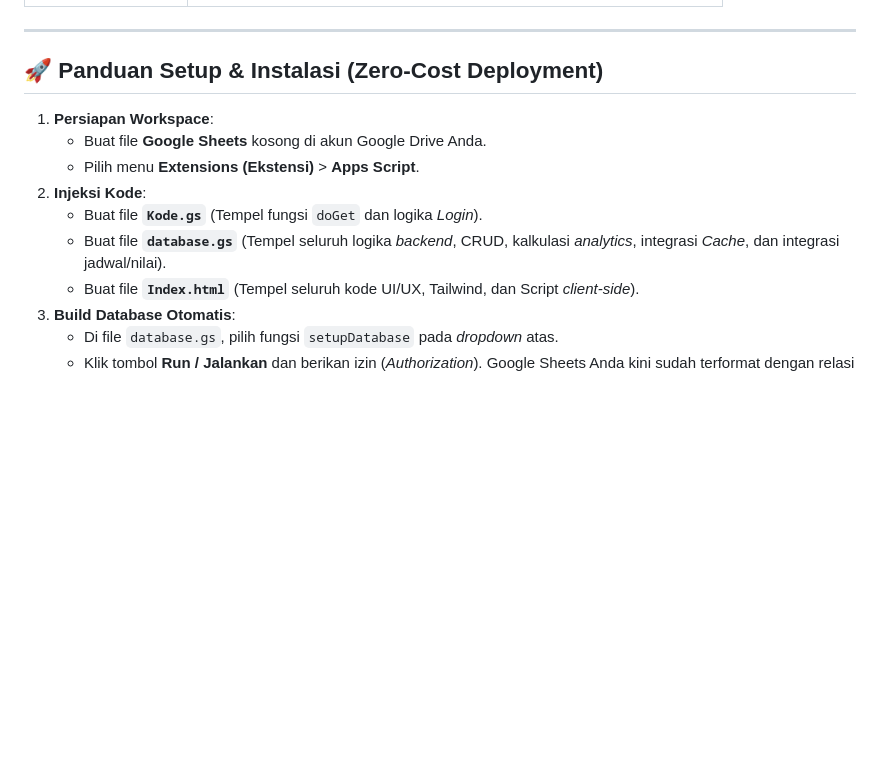
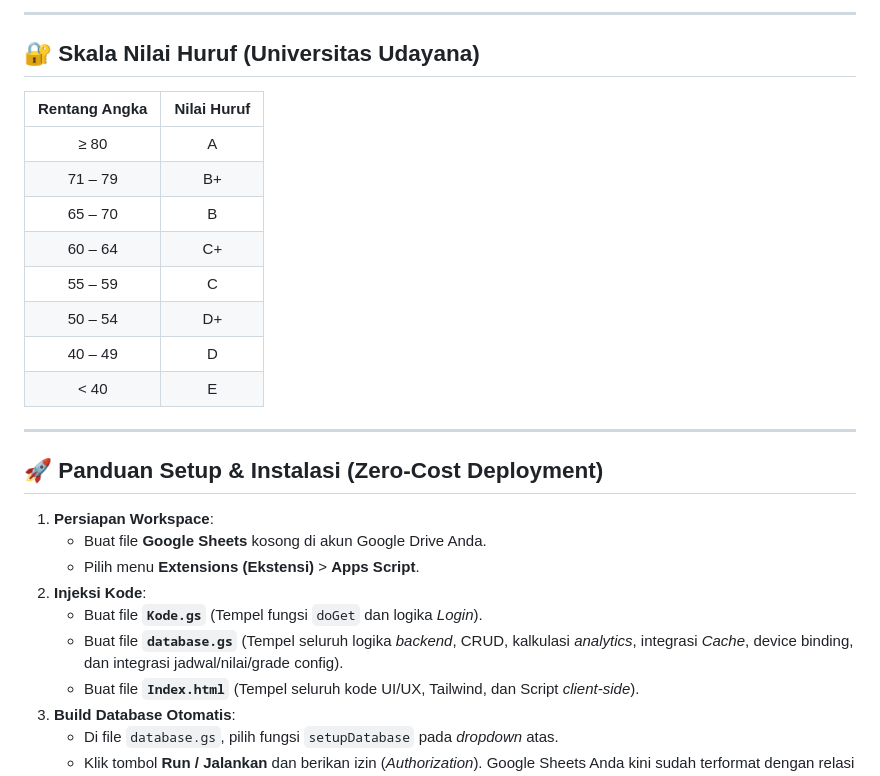
Before and after one commit to arasyadi/aqua-lms, a Markdown page: README.md, the part around one of its changes. Rendered like a GitHub page; blank space fills up the shorter version.

```diff
--- a/README.md
+++ b/README.md
@@ -79,3 +101,17 @@ Saat sistem dijalankan pertama kali, fungsi `setupDatabase()` akan secara otomat
+---
+
+## 🔐 Skala Nilai Huruf (Universitas Udayana)
+
+| Rentang Angka | Nilai Huruf |
+| :---: | :---: |
+| ≥ 80 | A |
+| 71 – 79 | B+ |
+| 65 – 70 | B |
+| 60 – 64 | C+ |
+| 55 – 59 | C |
+| 50 – 54 | D+ |
+| 40 – 49 | D |
+| < 40 | E |
 
 ---
 
@@ -86,7 +122,7 @@ Saat sistem dijalankan pertama kali, fungsi `setupDatabase()` akan secara otomat
    * Pilih menu **Extensions (Ekstensi)** > **Apps Script**.
 2. **Injeksi Kode**:
    * Buat file **`Kode.gs`** (Tempel fungsi `doGet` dan logika *Login*).
-   * Buat file **`database.gs`** (Tempel seluruh logika *backend*, CRUD, kalkulasi *analytics*, integrasi *Cache*, dan integrasi jadwal/nilai).
+   * Buat file **`database.gs`** (Tempel seluruh logika *backend*, CRUD, kalkulasi *analytics*, integrasi *Cache*, device binding, dan integrasi jadwal/nilai/grade config).
    * Buat file **`Index.html`** (Tempel seluruh kode UI/UX, Tailwind, dan Script *client-side*).
 3. **Build Database Otomatis**:
    * Di file `database.gs`, pilih fungsi `setupDatabase` pada *dropdown* atas.
```
Also changed, not shown: other parts of README.md (+57 -35 lines).
